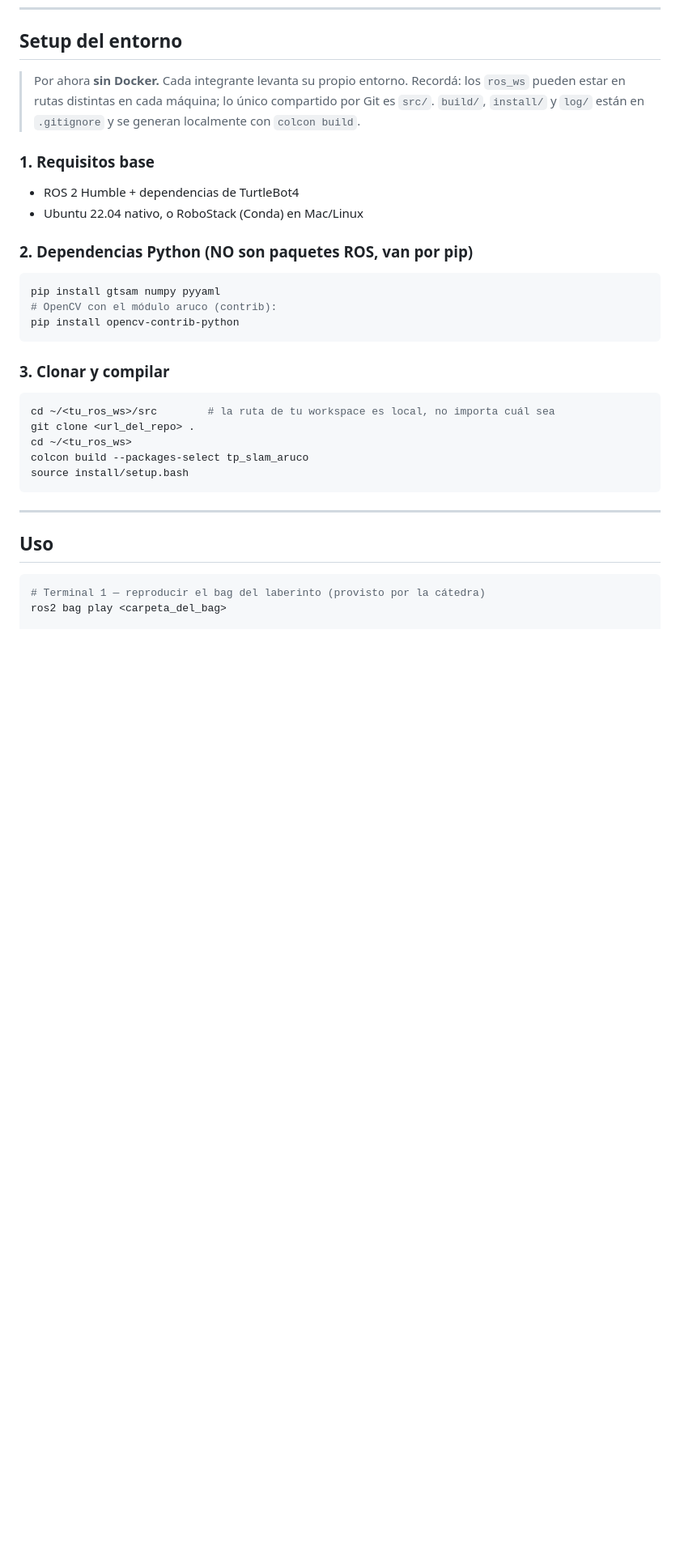
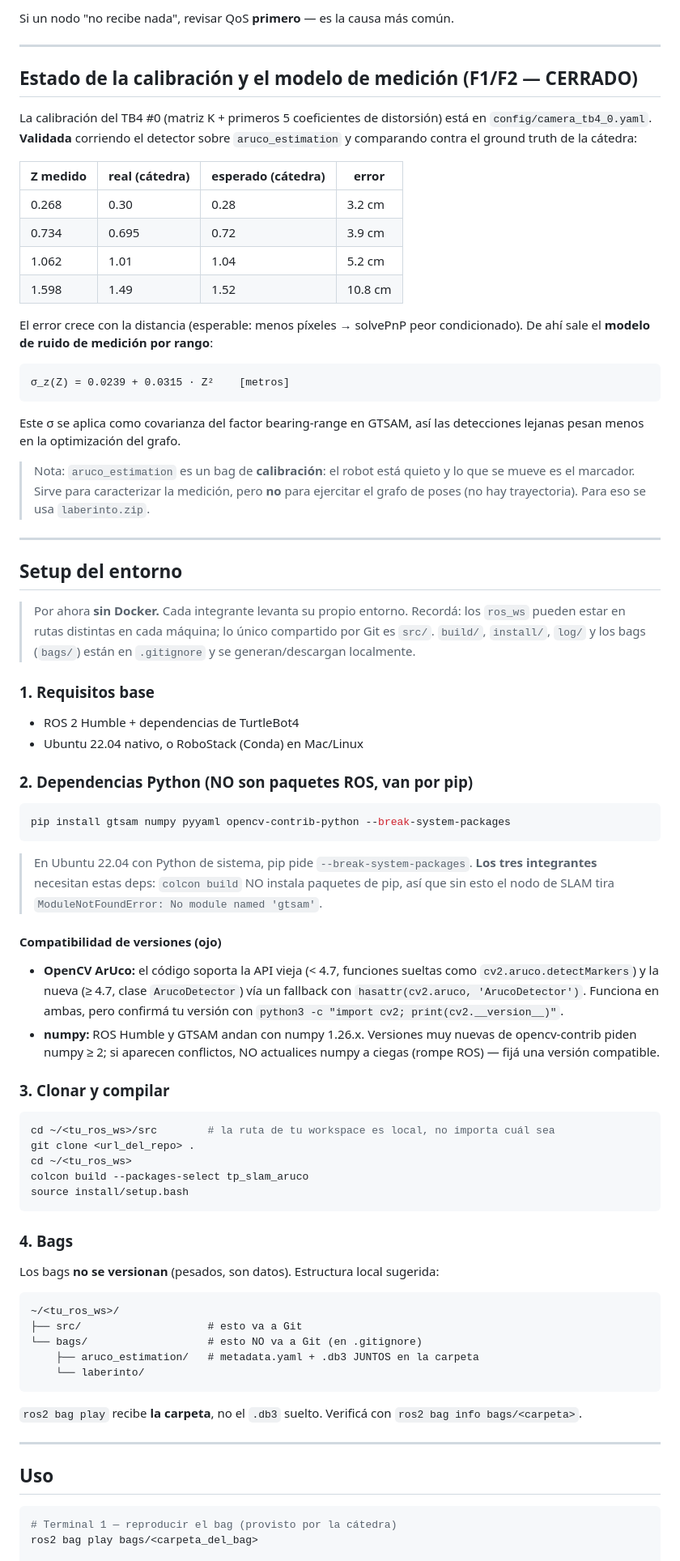
Before and after one commit to tomasbenavidez/TP-Final-Rob, a Markdown page: README.md, the part around one of its changes. Shown at 81% size. Drawn GitHub-style; blank space fills up the shorter version.

Commit message:
Revise README for clarity and updates
Updated README with calibration details, bag usage instructions, and task status.

````diff
--- a/README.md
+++ b/README.md
@@ -49,9 +85,43 @@ RosBag (tb4_0/odom, cámara, tb4_0/scan)
+Si un nodo "no recibe nada", revisar QoS **primero** — es la causa más común.
+
+---
+
+## Estado de la calibración y el modelo de medición (F1/F2 — CERRADO)
+
+La calibración del TB4 #0 (matriz K + primeros 5 coeficientes de distorsión)
+está en `config/camera_tb4_0.yaml`. **Validada** corriendo el detector sobre
+`aruco_estimation` y comparando contra el ground truth de la cátedra:
+
+| Z medido | real (cátedra) | esperado (cátedra) | error |
+|----------|----------------|--------------------|-------|
+| 0.268 | 0.30 | 0.28 | 3.2 cm |
+| 0.734 | 0.695 | 0.72 | 3.9 cm |
+| 1.062 | 1.01 | 1.04 | 5.2 cm |
+| 1.598 | 1.49 | 1.52 | 10.8 cm |
+
+El error crece con la distancia (esperable: menos píxeles → solvePnP peor
+condicionado). De ahí sale el **modelo de ruido de medición por rango**:
+
+```
+σ_z(Z) = 0.0239 + 0.0315 · Z²    [metros]
+```
+
+Este σ se aplica como covarianza del factor bearing-range en GTSAM, así las
+detecciones lejanas pesan menos en la optimización del grafo.
+
+> Nota: `aruco_estimation` es un bag de **calibración**: el robot está quieto
+> y lo que se mueve es el marcador. Sirve para caracterizar la medición, pero
+> **no** para ejercitar el grafo de poses (no hay trayectoria). Para eso se
+> usa `laberinto.zip`.
+
+---
+
 ## Setup del entorno
 
 > Por ahora **sin Docker.** Cada integrante levanta su propio entorno.
 > Recordá: los `ros_ws` pueden estar en rutas distintas en cada máquina;
-> lo único compartido por Git es `src/`. `build/`, `install/` y `log/`
-> están en `.gitignore` y se generan localmente con `colcon build`.
+> lo único compartido por Git es `src/`. `build/`, `install/`, `log/` y los
+> bags (`bags/`) están en `.gitignore` y se generan/descargan localmente.
 
 ### 1. Requisitos base
 - ROS 2 Humble + dependencias de TurtleBot4
@@ -59,10 +129,23 @@ RosBag (tb4_0/odom, cámara, tb4_0/scan)
 
 ### 2. Dependencias Python (NO son paquetes ROS, van por pip)
 ```bash
-pip install gtsam numpy pyyaml
-# OpenCV con el módulo aruco (contrib):
-pip install opencv-contrib-python
+pip install gtsam numpy pyyaml opencv-contrib-python --break-system-packages
 ```
+
+> En Ubuntu 22.04 con Python de sistema, pip pide `--break-system-packages`.
+> **Los tres integrantes** necesitan estas deps: `colcon build` NO instala
+> paquetes de pip, así que sin esto el nodo de SLAM tira `ModuleNotFoundError:
+> No module named 'gtsam'`.
+
+#### Compatibilidad de versiones (ojo)
+- **OpenCV ArUco:** el código soporta la API vieja (< 4.7, funciones sueltas
+  como `cv2.aruco.detectMarkers`) y la nueva (≥ 4.7, clase `ArucoDetector`)
+  vía un fallback con `hasattr(cv2.aruco, 'ArucoDetector')`. Funciona en
+  ambas, pero confirmá tu versión con
+  `python3 -c "import cv2; print(cv2.__version__)"`.
+- **numpy:** ROS Humble y GTSAM andan con numpy 1.26.x. Versiones muy nuevas
+  de opencv-contrib piden numpy ≥ 2; si aparecen conflictos, NO actualices
+  numpy a ciegas (rompe ROS) — fijá una versión compatible.
 
 ### 3. Clonar y compilar
 ```bash
@@ -73,13 +156,25 @@ colcon build --packages-select tp_slam_aruco
 source install/setup.bash
 ```
 
+### 4. Bags
+Los bags **no se versionan** (pesados, son datos). Estructura local sugerida:
+```
+~/<tu_ros_ws>/
+├── src/                    # esto va a Git
+└── bags/                   # esto NO va a Git (en .gitignore)
+    ├── aruco_estimation/   # metadata.yaml + .db3 JUNTOS en la carpeta
+    └── laberinto/
+```
+`ros2 bag play` recibe **la carpeta**, no el `.db3` suelto. Verificá con
+`ros2 bag info bags/<carpeta>`.
+
 ---
 
 ## Uso
 
 ```bash
-# Terminal 1 — reproducir el bag del laberinto (provisto por la cátedra)
-ros2 bag play <carpeta_del_bag>
+# Terminal 1 — reproducir el bag (provisto por la cátedra)
+ros2 bag play bags/<carpeta_del_bag>
 
 # Terminal 2 — lanzar el pipeline de SLAM
 ros2 launch tp_slam_aruco parte_a_slam.launch.py \
````
Also changed, not shown: other parts of README.md (+83 -14 lines).
